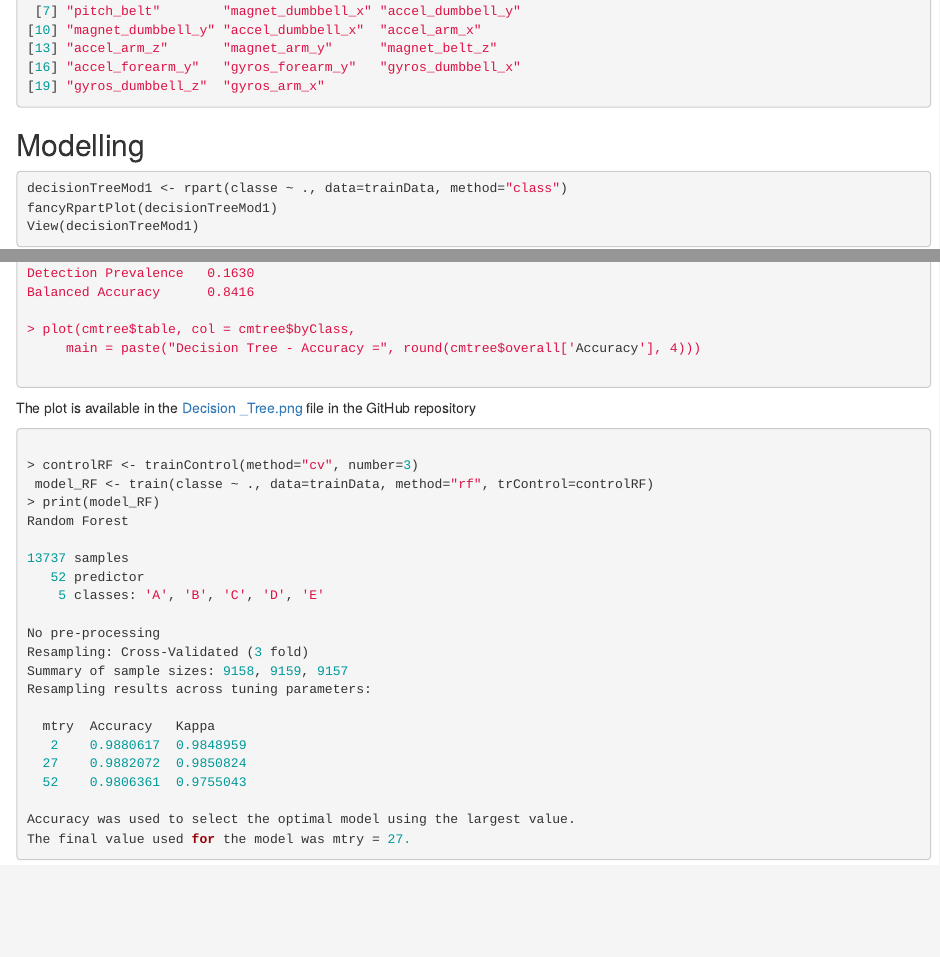
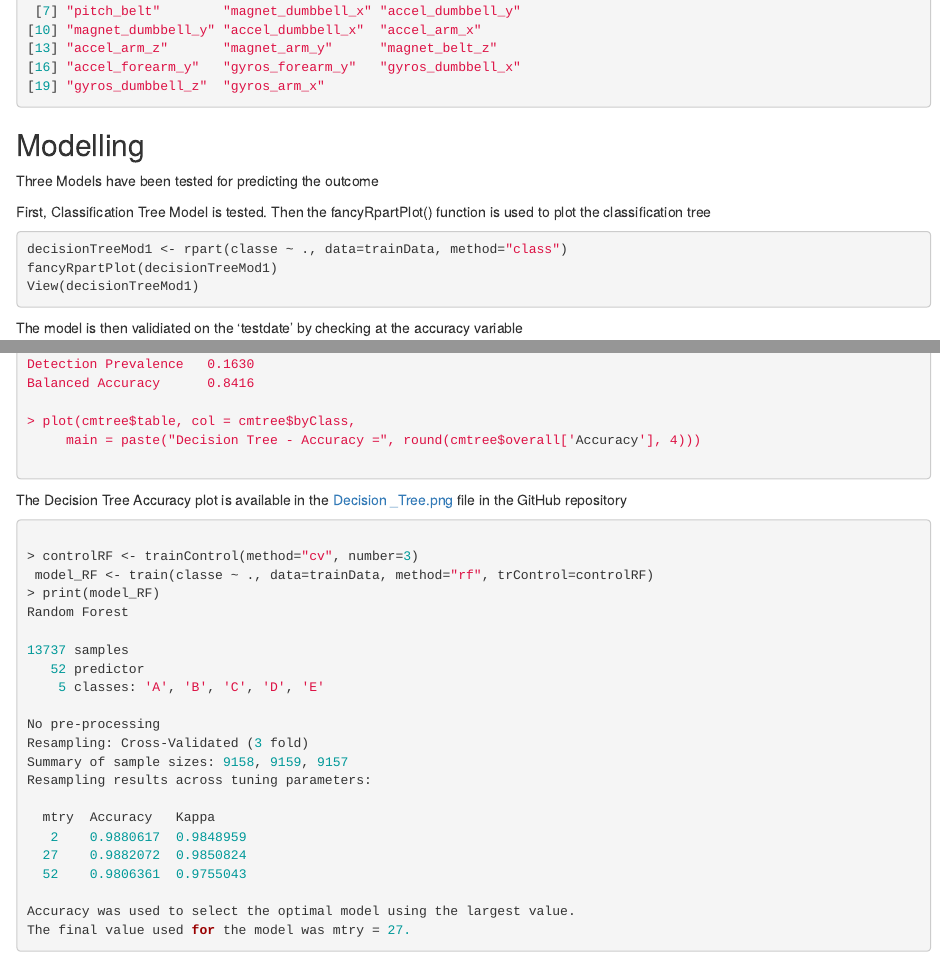
Before and after one commit to sreemoyee13/PracticalMachineLearning, an R Markdown document (index.Rmd): the page in a window 1100 px wide, from 1800 px down, and a second part further down, joined at a grey line. The pictures show the output file index.html that the author committed with the source, opened offline.

Commit message:
Commitit

````diff
--- a/index.Rmd
+++ b/index.Rmd
@@ -112,6 +112,10 @@ names(trainData)[highlyCorrelated]
 ```
 
 ## Modelling
+Three Models have been tested for predicting the outcome
+
+First, Classification Tree Model is tested.
+Then the fancyRpartPlot() function is used to plot the classification tree
 
 ```r
 decisionTreeMod1 <- rpart(classe ~ ., data=trainData, method="class")
@@ -120,6 +124,7 @@ View(decisionTreeMod1)
 ```
 
 
+The model is then validiated on the 'testdate' by checking at the accuracy variable
 
 ```r
 predictTreeMod1 <- predict(decisionTreeMod1, testData, type = "class")
@@ -171,7 +176,7 @@ Balanced Accuracy      0.8416
      main = paste("Decision Tree - Accuracy =", round(cmtree$overall['Accuracy'], 4)))
 
 ```
-The plot is available in the [Decision _Tree.png](https://github.com/sreemoyee13/PracticalMachineLearning/blob/gh-pages/Decision%20_Tree.png) file in the GitHub repository
+The Decision Tree Accuracy plot is available in the [Decision _Tree.png](https://github.com/sreemoyee13/PracticalMachineLearning/blob/gh-pages/Decision%20_Tree.png) file in the GitHub repository
 
 ```r
 
````
Also changed, not shown: README.md, index.html.
